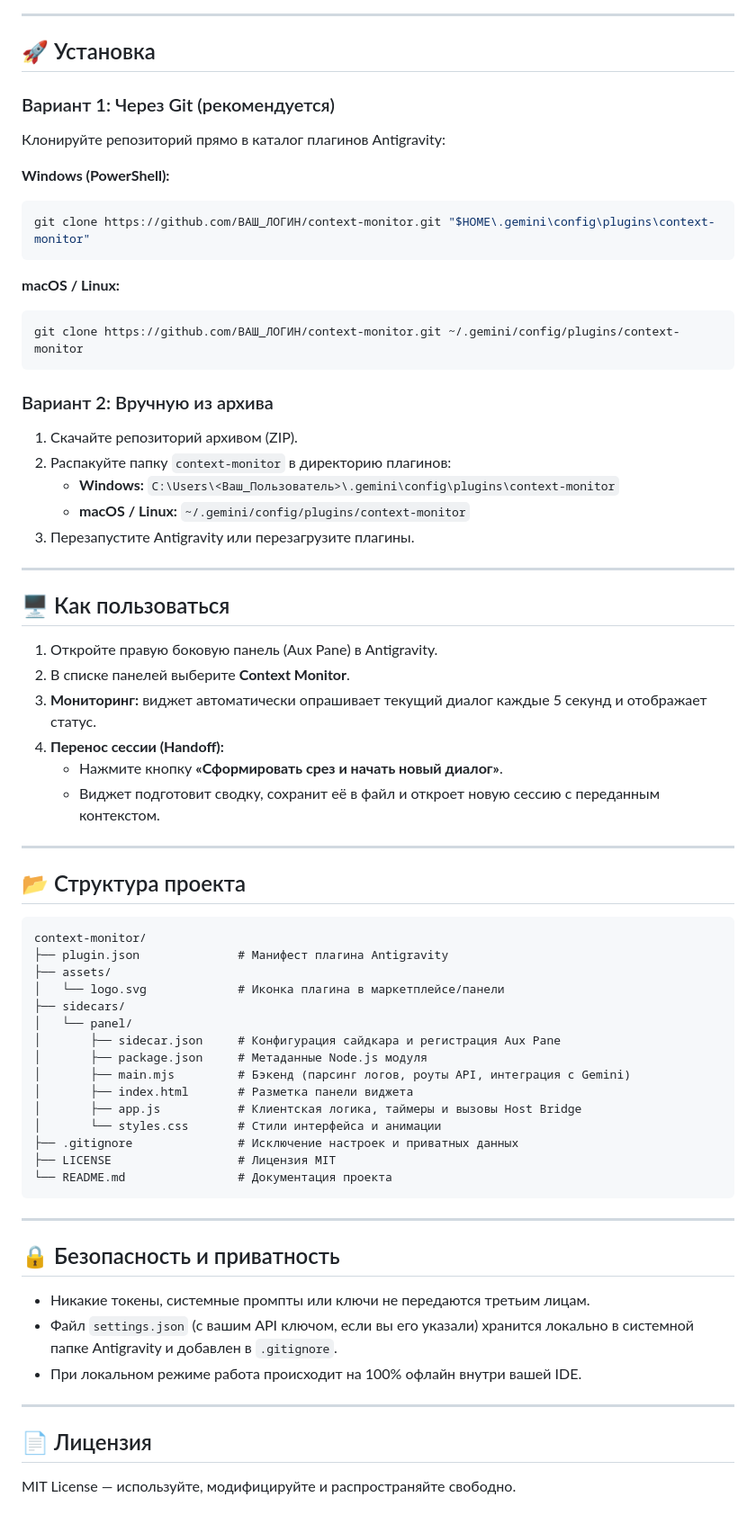
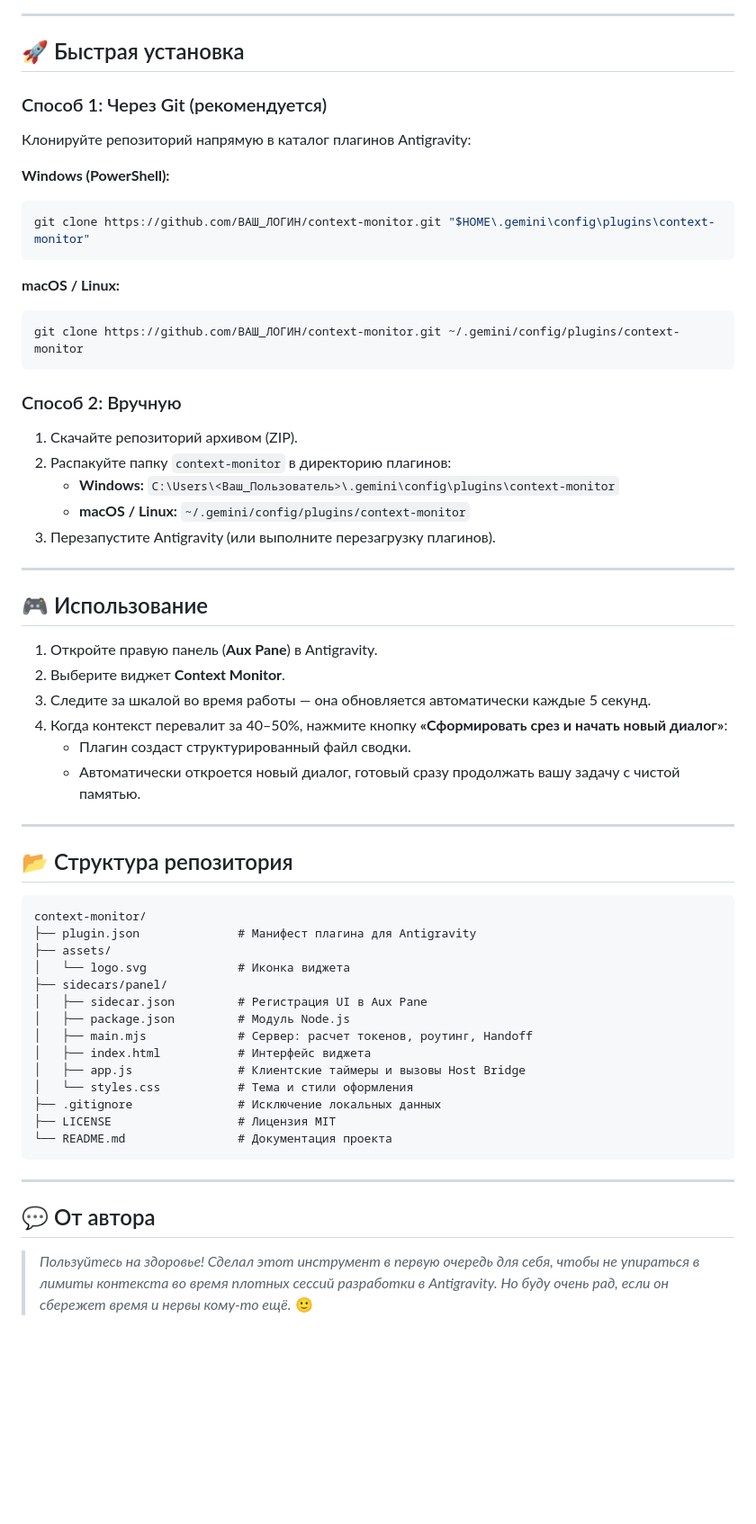
Before and after one commit to bekirand/context-monitor, a Markdown page: README.md, the part around one of its changes. Shown at 90% size. Drawn GitHub-style; blank space fills up the shorter version.

Commit message:
docs: redesign README with Claude Code compact origin, author note and sleek formatting

````diff
--- a/README.md
+++ b/README.md
@@ -48,11 +76,11 @@
 
 ---
 
-## 🚀 Установка
+## 🚀 Быстрая установка
 
-### Вариант 1: Через Git (рекомендуется)
+### Способ 1: Через Git (рекомендуется)
 
-Клонируйте репозиторий прямо в каталог плагинов Antigravity:
+Клонируйте репозиторий напрямую в каталог плагинов Antigravity:
 
 **Windows (PowerShell):**
 ```powershell
@@ -64,57 +92,48 @@ git clone https://github.com/ВАШ_ЛОГИН/context-monitor.git "$HOME\.gemin
 git clone https://github.com/ВАШ_ЛОГИН/context-monitor.git ~/.gemini/config/plugins/context-monitor
 ```
 
-### Вариант 2: Вручную из архива
+### Способ 2: Вручную
 
 1. Скачайте репозиторий архивом (ZIP).
 2. Распакуйте папку `context-monitor` в директорию плагинов:
    - **Windows:** `C:\Users\<Ваш_Пользователь>\.gemini\config\plugins\context-monitor`
    - **macOS / Linux:** `~/.gemini/config/plugins/context-monitor`
-3. Перезапустите Antigravity или перезагрузите плагины.
+3. Перезапустите Antigravity (или выполните перезагрузку плагинов).
 
 ---
 
-## 🖥 Как пользоваться
+## 🎮 Использование
 
-1. Откройте правую боковую панель (Aux Pane) в Antigravity.
-2. В списке панелей выберите **Context Monitor**.
-3. **Мониторинг:** виджет автоматически опрашивает текущий диалог каждые 5 секунд и отображает статус.
-4. **Перенос сессии (Handoff):**
-   - Нажмите кнопку **«Сформировать срез и начать новый диалог»**.
-   - Виджет подготовит сводку, сохранит её в файл и откроет новую сессию с переданным контекстом.
+1. Откройте правую панель (**Aux Pane**) в Antigravity.
+2. Выберите виджет **Context Monitor**.
+3. Следите за шкалой во время работы — она обновляется автоматически каждые 5 секунд.
+4. Когда контекст перевалит за 40–50%, нажмите кнопку **«Сформировать срез и начать новый диалог»**:
+   - Плагин создаст структурированный файл сводки.
+   - Автоматически откроется новый диалог, готовый сразу продолжать вашу задачу с чистой памятью.
 
 ---
 
-## 📂 Структура проекта
+## 📂 Структура репозитория
 
 ```text
 context-monitor/
-├── plugin.json              # Манифест плагина Antigravity
+├── plugin.json              # Манифест плагина для Antigravity
 ├── assets/
-│   └── logo.svg             # Иконка плагина в маркетплейсе/панели
-├── sidecars/
-│   └── panel/
-│       ├── sidecar.json     # Конфигурация сайдкара и регистрация Aux Pane
-│       ├── package.json     # Метаданные Node.js модуля
-│       ├── main.mjs         # Бэкенд (парсинг логов, роуты API, интеграция с Gemini)
-│       ├── index.html       # Разметка панели виджета
-│       ├── app.js           # Клиентская логика, таймеры и вызовы Host Bridge
-│       └── styles.css       # Стили интерфейса и анимации
-├── .gitignore               # Исключение настроек и приватных данных
+│   └── logo.svg             # Иконка виджета
+├── sidecars/panel/
+│   ├── sidecar.json         # Регистрация UI в Aux Pane
+│   ├── package.json         # Модуль Node.js
+│   ├── main.mjs             # Сервер: расчет токенов, роутинг, Handoff
+│   ├── index.html           # Интерфейс виджета
+│   ├── app.js               # Клиентские таймеры и вызовы Host Bridge
+│   └── styles.css           # Тема и стили оформления
+├── .gitignore               # Исключение локальных данных
 ├── LICENSE                  # Лицензия MIT
 └── README.md                # Документация проекта
 ```
 
 ---
 
-## 🔒 Безопасность и приватность
+## 💬 От автора
 
-- Никакие токены, системные промпты или ключи не передаются третьим лицам.
-- Файл `settings.json` (с вашим API ключом, если вы его указали) хранится локально в системной папке Antigravity и добавлен в `.gitignore`.
-- При локальном режиме работа происходит на 100% офлайн внутри вашей IDE.
-
----
-
-## 📄 Лицензия
-
-MIT License — используйте, модифицируйте и распространяйте свободно.
+> *Пользуйтесь на здоровье! Сделал этот инструмент в первую очередь для себя, чтобы не упираться в лимиты контекста во время плотных сессий разработки в Antigravity. Но буду очень рад, если он сбережет время и нервы кому-то ещё.* 🙂
````
Also changed, not shown: other parts of README.md (+59 -31 lines).
